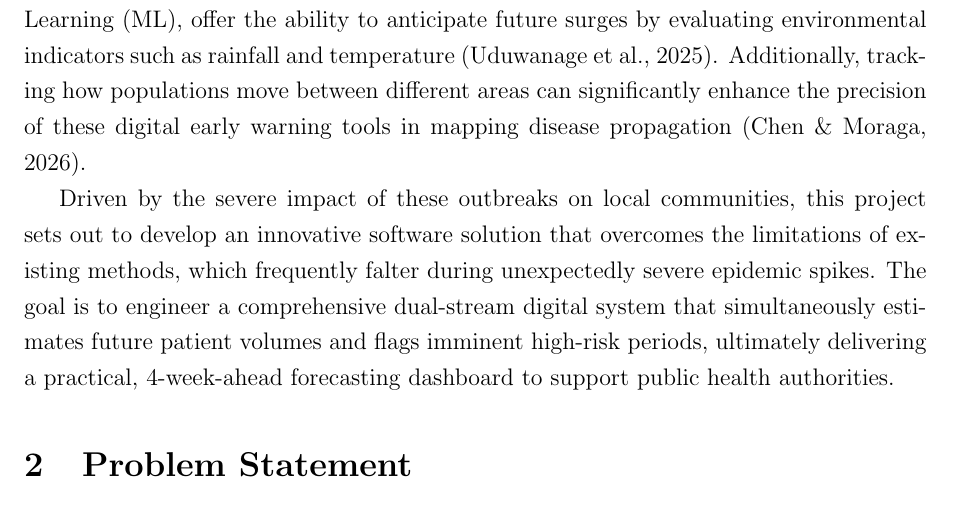
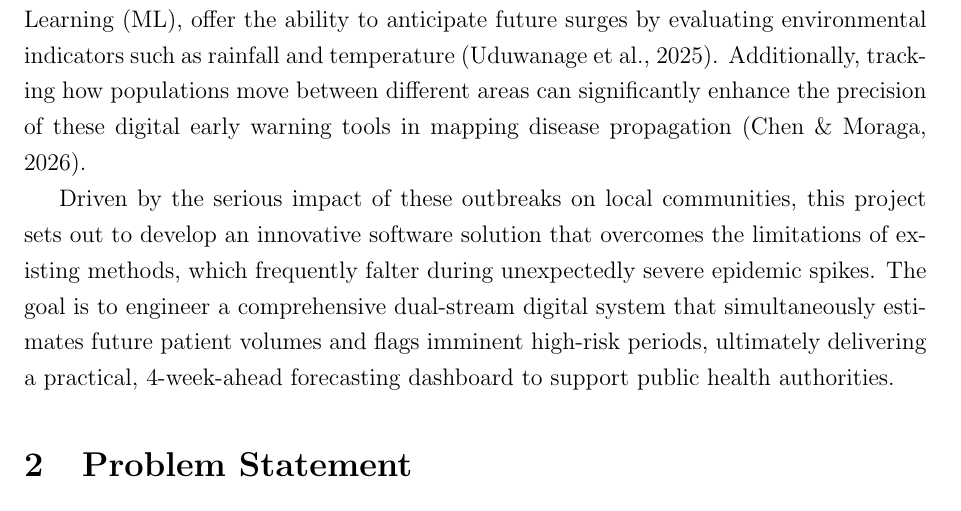
Before and after one commit to KavinduAmalka/District-Level-Dengue-Outbreak-Early-Warning-System-for-Sri-Lanka, a LaTeX document (research_proposal.tex): part of page 2 of 8, cut so that both start at the same text. Compiled offline with pdfLaTeX.

Commit message:
Change a word

```diff
--- a/research_proposal.tex
+++ b/research_proposal.tex
@@ -57,7 +57,7 @@ Dengue fever is a severe, mosquito-borne viral disease that has evolved into a h
 
 Shifting toward a forward-looking strategy is essential for protecting communities and optimizing medical supplies. Advanced computational techniques, specifically Machine Learning (ML), offer the ability to anticipate future surges by evaluating environmental indicators such as rainfall and temperature \parencite{uduwanage2025}. Additionally, tracking how populations move between different areas can significantly enhance the precision of these digital early warning tools in mapping disease propagation \parencite{chen2026}.
 
-Driven by the severe impact of these outbreaks on local communities, this project sets out to develop an innovative software solution that overcomes the limitations of existing methods, which frequently falter during unexpectedly severe epidemic spikes. The goal is to engineer a comprehensive dual-stream digital system that simultaneously estimates future patient volumes and flags imminent high-risk periods, ultimately delivering a practical, 4-week-ahead forecasting dashboard to support public health authorities.
+Driven by the serious impact of these outbreaks on local communities, this project sets out to develop an innovative software solution that overcomes the limitations of existing methods, which frequently falter during unexpectedly severe epidemic spikes. The goal is to engineer a comprehensive dual-stream digital system that simultaneously estimates future patient volumes and flags imminent high-risk periods, ultimately delivering a practical, 4-week-ahead forecasting dashboard to support public health authorities.
 
 
 
```
